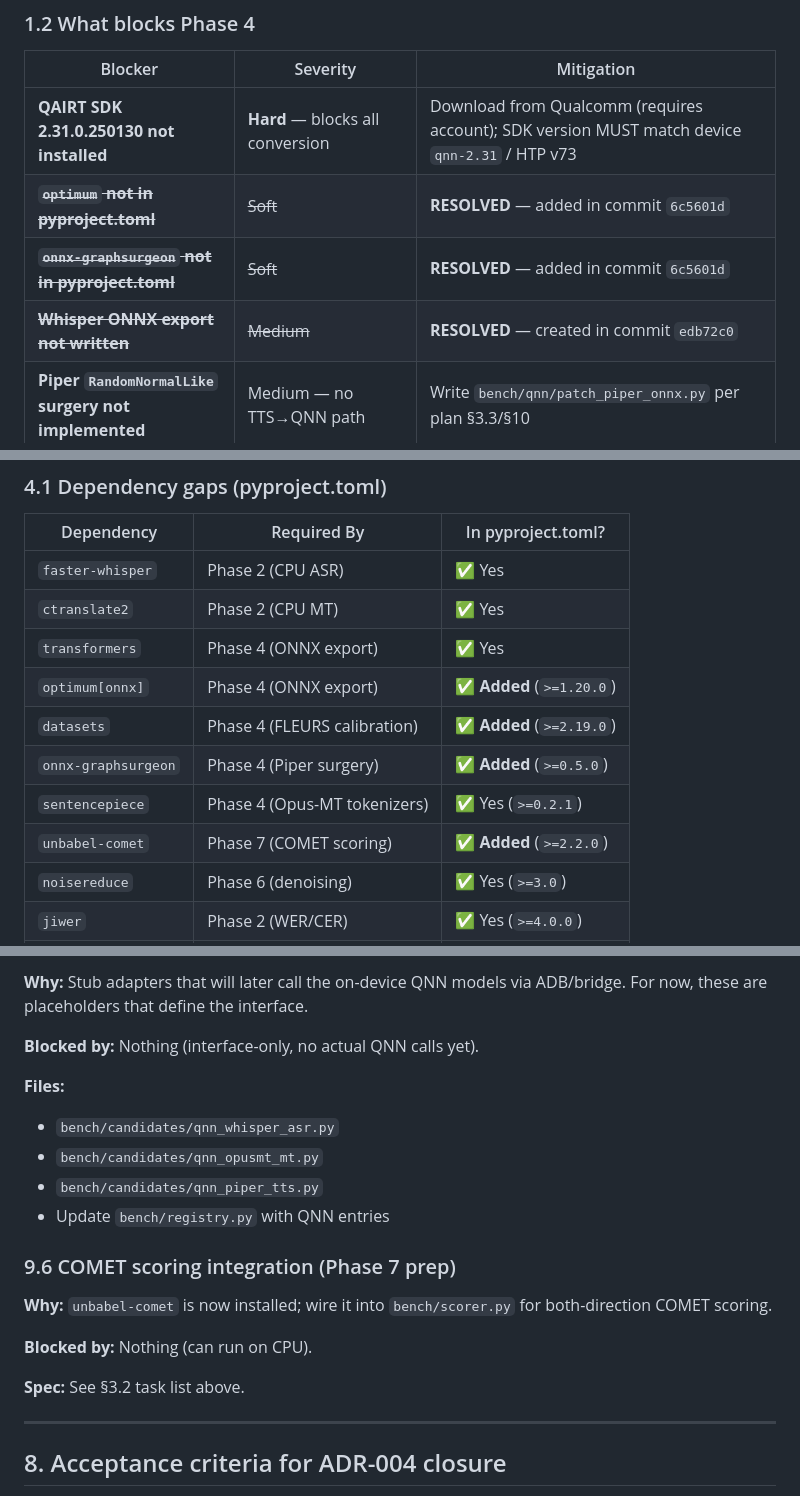
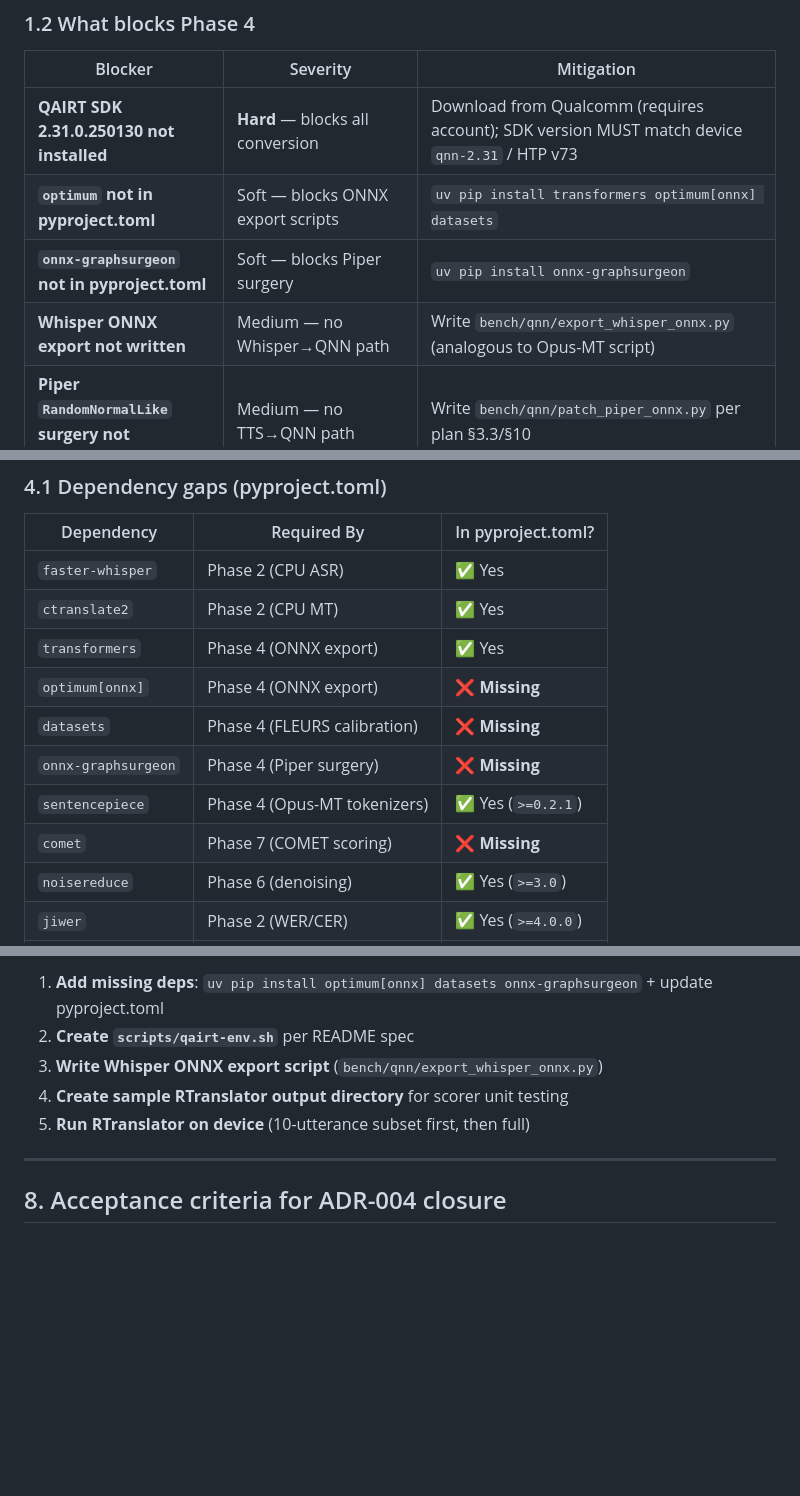
Before and after one commit to TanKhoiTV/kavi-prototype, a Markdown page: .pi/PLAN.md, 3 parts joined by grey strips. GitHub-like rendering; blank space fills up the shorter version.

```diff
--- a/.pi/PLAN.md
+++ b/.pi/PLAN.md
@@ -55,9 +55,9 @@
 | Blocker | Severity | Mitigation |
 |---------|----------|------------|
 | **QAIRT SDK 2.31.0.250130 not installed** | **Hard** — blocks all conversion | Download from Qualcomm (requires account); SDK version MUST match device `qnn-2.31` / HTP v73 |
-| ~~**`optimum` not in pyproject.toml**~~ | ~~Soft~~ | **RESOLVED** — added in commit `6c5601d` |
-| ~~**`onnx-graphsurgeon` not in pyproject.toml**~~ | ~~Soft~~ | **RESOLVED** — added in commit `6c5601d` |
-| ~~**Whisper ONNX export not written**~~ | ~~Medium~~ | **RESOLVED** — created in commit `edb72c0` |
+| **`optimum` not in pyproject.toml** | Soft — blocks ONNX export scripts | `uv pip install transformers optimum[onnx] datasets` |
+| **`onnx-graphsurgeon` not in pyproject.toml** | Soft — blocks Piper surgery | `uv pip install onnx-graphsurgeon` |
+| **Whisper ONNX export not written** | Medium — no Whisper→QNN path | Write `bench/qnn/export_whisper_onnx.py` (analogous to Opus-MT script) |
 | **Piper `RandomNormalLike` surgery not implemented** | Medium — no TTS→QNN path | Write `bench/qnn/patch_piper_onnx.py` per plan §3.3/§10 |
 | **Windows build host for context binaries** | Hard — `qnn-context-binary-generator` needs Windows or WSL | Plan §1 documents hybrid WSL/Linux + Windows workflow |
 | **No instrumented test code** | Hard — no on-device runner | Write `android/app/src/androidTest/` per plan §5 |
@@ -212,11 +211,11 @@ Same as Phase 4 — RTranslator is the **anchor** Kavi must not be worse than:
 | `faster-whisper` | Phase 2 (CPU ASR) | ✅ Yes |
 | `ctranslate2` | Phase 2 (CPU MT) | ✅ Yes |
 | `transformers` | Phase 4 (ONNX export) | ✅ Yes |
-| `optimum[onnx]` | Phase 4 (ONNX export) | ✅ **Added** (`>=1.20.0`) |
-| `datasets` | Phase 4 (FLEURS calibration) | ✅ **Added** (`>=2.19.0`) |
-| `onnx-graphsurgeon` | Phase 4 (Piper surgery) | ✅ **Added** (`>=0.5.0`) |
+| `optimum[onnx]` | Phase 4 (ONNX export) | ❌ **Missing** |
+| `datasets` | Phase 4 (FLEURS calibration) | ❌ **Missing** |
+| `onnx-graphsurgeon` | Phase 4 (Piper surgery) | ❌ **Missing** |
 | `sentencepiece` | Phase 4 (Opus-MT tokenizers) | ✅ Yes (`>=0.2.1`) |
-| `unbabel-comet` | Phase 7 (COMET scoring) | ✅ **Added** (`>=2.2.0`) |
+| `comet` | Phase 7 (COMET scoring) | ❌ **Missing** |
 | `noisereduce` | Phase 6 (denoising) | ✅ Yes (`>=3.0`) |
 | `jiwer` | Phase 2 (WER/CER) | ✅ Yes (`>=4.0.0`) |
 | `sacrebleu` | Phase 2 (BLEU) | ✅ Yes (`>=2.6.0`) |
@@ -394,22 +335,8 @@ These must be real data (FLEURS mel spectrograms / token sequences), not synthet
-**Why:** Stub adapters that will later call the on-device QNN models via ADB/bridge.
-For now, these are placeholders that define the interface.
-
-**Blocked by:** Nothing (interface-only, no actual QNN calls yet).
-
-**Files:**
-- `bench/candidates/qnn_whisper_asr.py`
-- `bench/candidates/qnn_opusmt_mt.py`
-- `bench/candidates/qnn_piper_tts.py`
-- Update `bench/registry.py` with QNN entries
-
-### 9.6 COMET scoring integration (Phase 7 prep)
-
-**Why:** `unbabel-comet` is now installed; wire it into `bench/scorer.py` for
-both-direction COMET scoring.
-
-**Blocked by:** Nothing (can run on CPU).
-
-**Spec:** See §3.2 task list above.
+1. **Add missing deps**: `uv pip install optimum[onnx] datasets onnx-graphsurgeon` + update pyproject.toml
+2. **Create `scripts/qairt-env.sh`** per README spec
+3. **Write Whisper ONNX export script** (`bench/qnn/export_whisper_onnx.py`)
+4. **Create sample RTranslator output directory** for scorer unit testing
+5. **Run RTranslator on device** (10-utterance subset first, then full)
 
 ---
 
```
Also changed, not shown: other parts of .pi/PLAN.md (+12 -71 lines).
